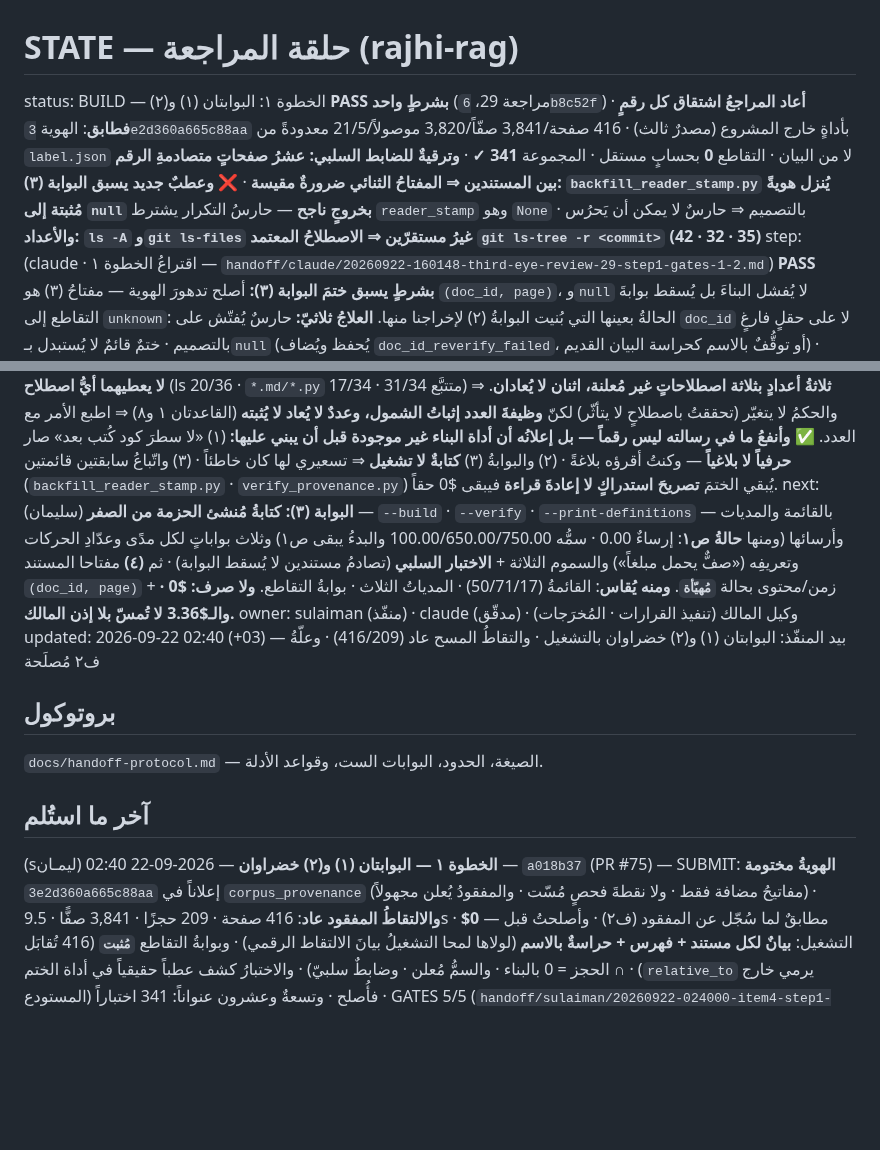
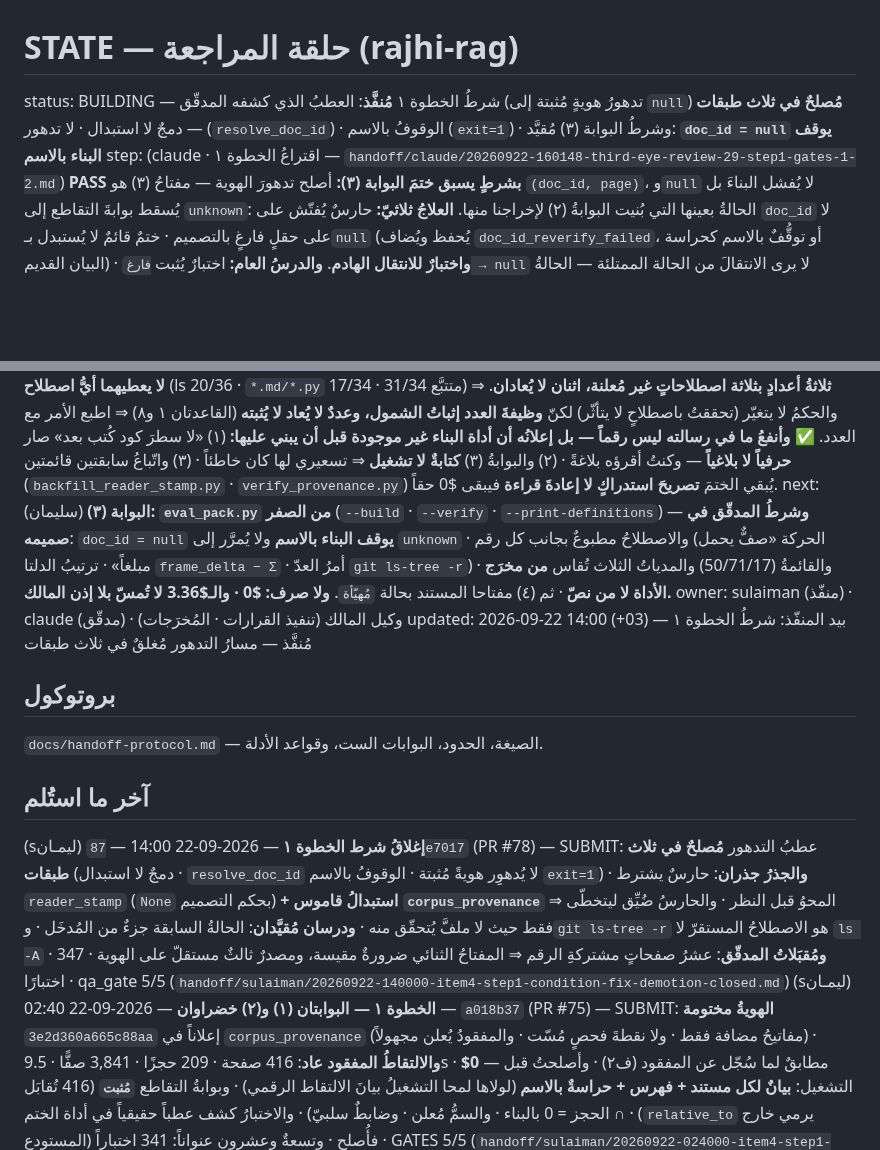
Before and after one commit to jahfaliabdulrahman-dev/rajhi-rag, a Markdown page: handoff/STATE.md, 2 parts joined by grey strips. GitHub-like rendering; blank space fills up the shorter version.

```diff
--- a/handoff/STATE.md
+++ b/handoff/STATE.md
@@ -1,6 +1,6 @@
 # STATE — حلقة المراجعة (rajhi-rag)
 
-status: BUILD — الخطوة ١: البوابتان (١) و(٢) **PASS بشرطٍ واحد** (مراجعة 29، `6b8c52f`) · **أعاد المراجعُ اشتقاق كل رقمٍ فطابق**: الهوية `3e2d360a665c88aa` بأداةٍ خارج المشروع (مصدرٌ ثالث) · 416 صفحة/3,841 صفّاً/3,820 موصولاً/21/5 معدودةً من `label.json` لا من البيان · التقاطع **0** بحسابٍ مستقل · المجموعة **341 ✓** · **وترقيةٌ للضابط السلبي: عشرُ صفحاتٍ متصادمةِ الرقم بين المستندين ⇒ المفتاحُ الثنائي ضرورةٌ مقيسة** · **❌ وعطبٌ جديد يسبق البوابة (٣): `backfill_reader_stamp.py` يُنزل هويةً مُثبتة إلى `null` بخروجٍ ناجح** — حارسُ التكرار يشترط `reader_stamp` وهو `None` بالتصميم ⇒ حارسٌ لا يمكن أن يَحرُس · **والأعداد: `ls -A` و`git ls-files` غيرُ مستقرّين ⇒ الاصطلاحُ المعتمد `git ls-tree -r <commit>` (42 · 32 · 35)**
+status: BUILDING — شرطُ الخطوة ١ **مُنفَّذ**: العطبُ الذي كشفه المدقّق (تدهورُ هويةٍ مُثبتة إلى `null`) **مُصلحٌ في ثلاث طبقات** — دمجٌ لا استبدال · لا تدهور (`resolve_doc_id`) · الوقوفُ بالاسم (`exit=1`) · وشرطُ البوابة (٣) مُقيَّد: **`doc_id = null` يوقف البناء بالاسم**
 step: (claude · اقتراعُ الخطوة ١ — `handoff/claude/20260922-160148-third-eye-review-29-step1-gates-1-2.md`)
       **PASS بشرطٍ يسبق ختمَ البوابة (٣):** أصلح تدهورَ الهوية — مفتاحُ (٣) هو `(doc_id, page)`، و`null`
       لا يُفشل البناءَ بل يُسقط بوابةَ التقاطع إلى `unknown`: الحالةُ بعينها التي بُنيت البوابةُ (٢) لإخراجنا منها.
@@ -30,20 +30,20 @@ step: (claude · اقتراعُ الخطوة ١ — `handoff/claude/20260922-160
       **كتابةٌ لا تشغيل** ⇒ تسعيري لها كان خاطئاً · (٣) واتّباعُ سابقتين قائمتين
       (`backfill_reader_stamp.py` · `verify_provenance.py`) يُبقي الختمَ **تصريحَ استدراكٍ لا إعادةَ
       قراءة** فيبقى $0 حقاً.
-next: (سليمان) **البوابة (٣): كتابةُ مُنشئ الحزمة من الصفر** — `--build` · `--verify` ·
-      `--print-definitions` — بالقائمة والمديات وأرسائها (ومنها **حالةُ ص١**: إرساءٌ 0.00 ·
-      سمُّه 100.00/650.00/750.00 والبدءُ يبقى ص١) وثلاث بواباتٍ لكل مدًى وعدّادِ الحركات
-      وتعريفِه («صفٌّ يحمل مبلغاً») والسموم الثلاثة + **الاختبار السلبي** (تصادمُ مستندين لا
-      يُسقط البوابة) · ثم **(٤)** مفتاحا المستند `(doc_id, page)` + زمن/محتوى بحالة
-      **`مُهيّأة`**. **ومنه يُقاس**: القائمةُ (50/71/17) · المدياتُ الثلاث · بوابةُ التقاطع.
+next: (سليمان) **البوابة (٣): `eval_pack.py` من الصفر** (`--build` · `--verify` ·
+      `--print-definitions`) — **وشرطُ المدقّق في صميمه**: `doc_id = null` **يوقف البناء بالاسم**
+      ولا يُمرَّر إلى `unknown` · والاصطلاحُ مطبوعٌ بجانب كل رقم (الحركة «صفٌّ يحمل مبلغاً» ·
+      ترتيبُ الدلتا `frame_delta − Σ` · أمرُ العدّ `git ls-tree -r`) · والقائمةُ (50/71/17)
+      والمدياتُ الثلاث تُقاس **من مخرَج الأداة لا من نصّ** · ثم (٤) مفتاحا المستند بحالة `مُهيّأة`.
       **ولا صرف: $0 · والـ$3.36 لا تُمسّ بلا إذن المالك.**
 owner: sulaiman (منفّذ) · claude (مدقّق) · وكيل المالك (تنفيذ القرارات · المُخرَجات)
-updated: 2026-09-22 02:40 (+03) — بيد المنفّذ: البوابتان (١) و(٢) خضراوان بالتشغيل · والتقاطُ المسح عاد (416/209) · وعلّةُ ف٢ مُصلَحة
+updated: 2026-09-22 14:00 (+03) — بيد المنفّذ: شرطُ الخطوة ١ مُنفَّذ — مسارُ التدهور مُغلقٌ في ثلاث طبقات
 
 ## بروتوكول
 `docs/handoff-protocol.md` — الصيغة، الحدود، البوابات الست، وقواعد الأدلة.
 
 ## آخر ما استُلم
+(sليمـان) **إغلاقُ شرط الخطوة ١** — 2026-09-22 14:00 — `87e7017` (PR #78) — SUBMIT: عطبُ التدهور **مُصلحٌ في ثلاث طبقات** (دمجٌ لا استبدال · `resolve_doc_id` لا يُدهوِر هويةً مُثبتة · الوقوفُ بالاسم `exit=1`) · **والجذرُ جذران**: حارسٌ يشترط `reader_stamp` (`None` بحكم التصميم) **+ استبدالُ قاموس `corpus_provenance`** ⇒ المحوُ قبل النظر · والحارسُ ضُيِّق ليتخطّى فقط حيث لا ملفَّ يُتحقّق منه · **ودرسان مُقيَّدان**: الحالةُ السابقة جزءٌ من المُدخَل · و`git ls-tree -r` هو الاصطلاحُ المستقرّ لا `ls -A` · **ومُقبَلاتُ المدقّق**: عشرُ صفحاتٍ مشتركةِ الرقم ⇒ المفتاحُ الثنائي ضرورةٌ مقيسة، ومصدرٌ ثالثٌ مستقلّ على الهوية · 347 اختبارًا · qa_gate 5/5 (`handoff/sulaiman/20260922-140000-item4-step1-condition-fix-demotion-closed.md`)
 (sليمـان) **الخطوة ١ — البوابتان (١) و(٢) خضراوان** — 2026-09-22 02:40 — `a018b37` (PR #75) — SUBMIT: **الهويةُ مختومة** `3e2d360a665c88aa` إعلاناً في `corpus_provenance` (مفاتيحُ مضافة فقط · ولا نقطةَ فحصٍ مُسّت · والمفقودُ يُعلن مجهولاً) · **والالتقاطُ المفقود عاد**: 416 صفحة · 209 حجزًا · 3,841 صفًّا · 9.5s · **$0** — مطابقٌ لما سُجّل عن المفقود (ف٢) · وأصلحتُ قبل التشغيل: **بيانٌ لكل مستند + فهرس + حراسةٌ بالاسم** (لولاها لمحا التشغيلُ بيانَ الالتقاط الرقمي) · وبوابةُ التقاطع **`مُثبت`** (416 تُقابَل · ∩ الحجز = 0 بالبناء · والسمُّ مُعلن · وضابطٌ سلبيّ) · والاختبارُ كشف عطباً حقيقياً في أداة الختم (`relative_to` يرمي خارج المستودع) فأُصلح · وتسعةٌ وعشرون عنواناً: 341 اختباراً · GATES 5/5 (`handoff/sulaiman/20260922-024000-item4-step1-gates-1-2-green.md`)
 (claude) **اقتراعٌ على v2.4** — 2026-09-22 01:48 — `8c2c601` — ✅ **PASS · ابدأ بالبوابتين (١) و(٢)**: الثلاثةُ طابقت (1,641 · هوية 100.00 · الضابط 1,630 بهوية 0.00 · والأداةُ معدومة بعدٍّ لا يتأثّر بالاصطلاح) — **والضابطُ يُغلق ثلاثاً لا واحدة** · و**الإشارةُ تتبع الاصطلاح فيُعلَن** · و**عددان من ثلاثةٍ لا يُعادان** (`handoff/claude/20260922-014822-third-eye-review-28-plan-v24.md`)
 (sليمـان) **plan-v2.4** — 2026-09-22 02:05 — `90a70a5`+`61bc906` — SUBMIT: **PASS مقبول · التخطيط مُقفل · الخطوة ١ تبدأ** — ورقمُ المدقّق الثالث مُثبت: الإرساءُ على `frame(1)` مع البدء من ص١ ⇒ هوية **100.00** ودلتا **−650.00/−750.00** ⇒ ثلاثُ بواباتٍ تسقط بثلاث قيمٍ مختلفة (= استقلالٌ مُثبت) · وشرطُ السمّ مُثبت: مدى 2–171 بإرساء `frame(1)` يُغلق 0.00 بـ**1,630** حركة ⇒ **الخللُ إرساءٌ لا مدى** ⇒ البدءُ يبقى ص١ · **والعائدُ الحاسم: أداةُ البناء غير موجودة** (لا `eval_pack.py` في `tools/` الـ42 · ولا `EVAL_PACK.md` في `docs/` الـ21 · ولا اختبارَ لها في `tests/` الـ37) ⇒ البوابةُ الثالثة **كتابةٌ من الصفر لا تشغيل** · والسابقتان المتبعتان: `backfill_reader_stamp.py` و`verify_provenance.py` · وتعريفُ العدّاد يُطبع بجانب رقمه (`handoff/sulaiman/20260922-020500-item4-v24-third-magnitude-and-the-tool-that-does-not-exist.md`)
```
Also changed, not shown: handoff/sulaiman/20260922-140000-item4-step1-condition-fix-demotion-closed.md (added, +84 -0 lines).
